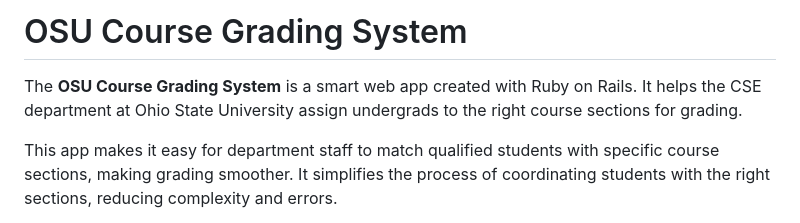
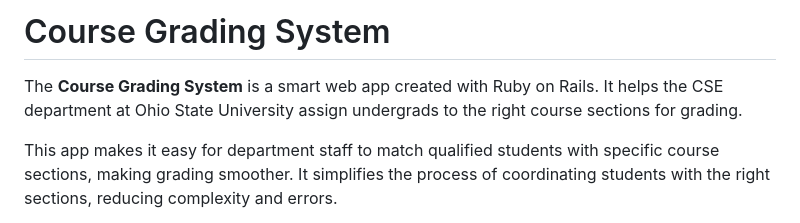
Before and after one commit to jmamtani/Grader-Assign-System, a Markdown page: README.md, the part around the change. GitHub-like rendering.

```diff
--- a/README.md
+++ b/README.md
@@ -1,6 +1,6 @@
-# OSU Course Grading System
+# Course Grading System
 
-The **OSU Course Grading System** is a smart web app created with Ruby on Rails. It helps the CSE department at Ohio State University assign undergrads to the right course sections for grading.
+The **Course Grading System** is a smart web app created with Ruby on Rails. It helps the CSE department at Ohio State University assign undergrads to the right course sections for grading.
 
 This app makes it easy for department staff to match qualified students with specific course sections, making grading smoother. It simplifies the process of coordinating students with the right sections, reducing complexity and errors.
 
```
